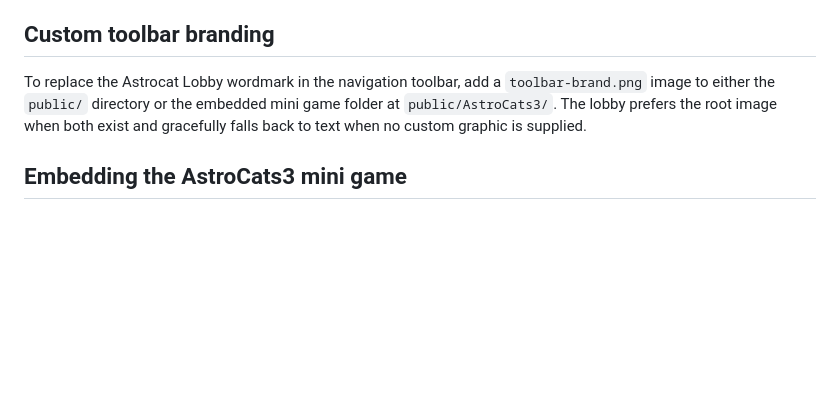
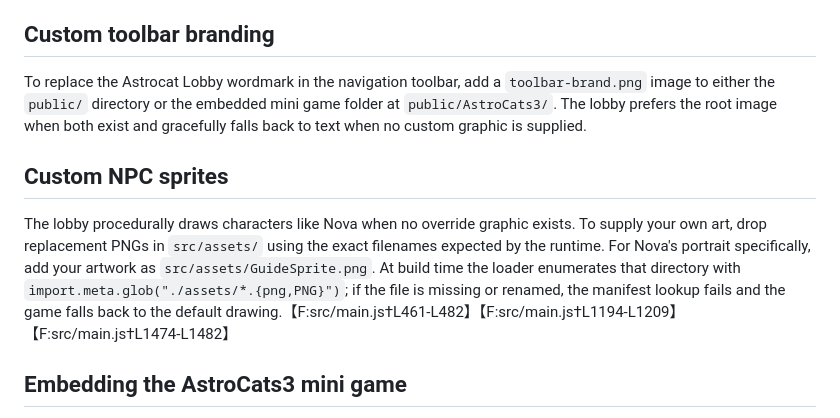
Before and after one commit to dasfruit808/astrocatlobby, a Markdown page: README.md, the part around the change. GitHub-like rendering; blank space fills up the shorter version.

Commit message:
Document Nova sprite override

```diff
--- a/README.md
+++ b/README.md
@@ -38,6 +38,10 @@ The background stretches to cover the entire viewport, so large landscape images
 
 To replace the Astrocat Lobby wordmark in the navigation toolbar, add a `toolbar-brand.png` image to either the `public/` directory or the embedded mini game folder at `public/AstroCats3/`. The lobby prefers the root image when both exist and gracefully falls back to text when no custom graphic is supplied.
 
+## Custom NPC sprites
+
+The lobby procedurally draws characters like Nova when no override graphic exists. To supply your own art, drop replacement PNGs in `src/assets/` using the exact filenames expected by the runtime. For Nova's portrait specifically, add your artwork as `src/assets/GuideSprite.png`. At build time the loader enumerates that directory with `import.meta.glob("./assets/*.{png,PNG}")`; if the file is missing or renamed, the manifest lookup fails and the game falls back to the default drawing.【F:src/main.js†L461-L482】【F:src/main.js†L1194-L1209】【F:src/main.js†L1474-L1482】
+
 ## Embedding the AstroCats3 mini game
 
 1. Copy the production build of the **AstroCats3** mini game into `public/AstroCats3/`, replacing the placeholder `index.html` with your own entry point and keeping all referenced assets alongside it.
```
